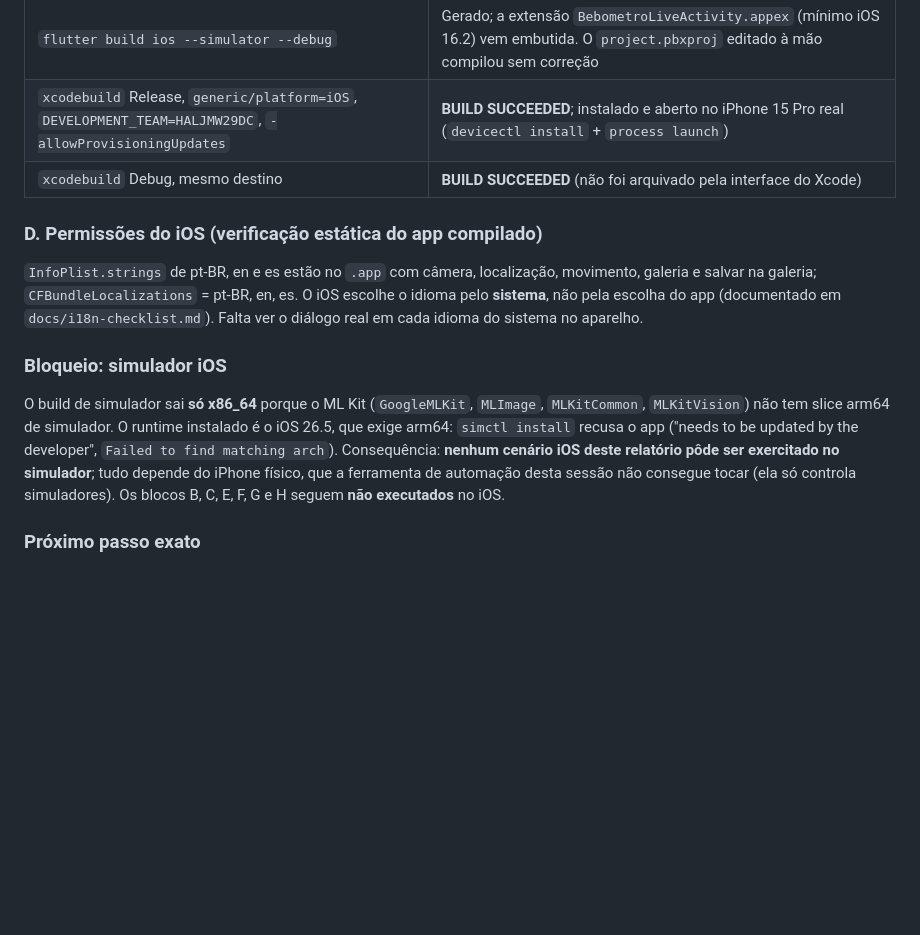
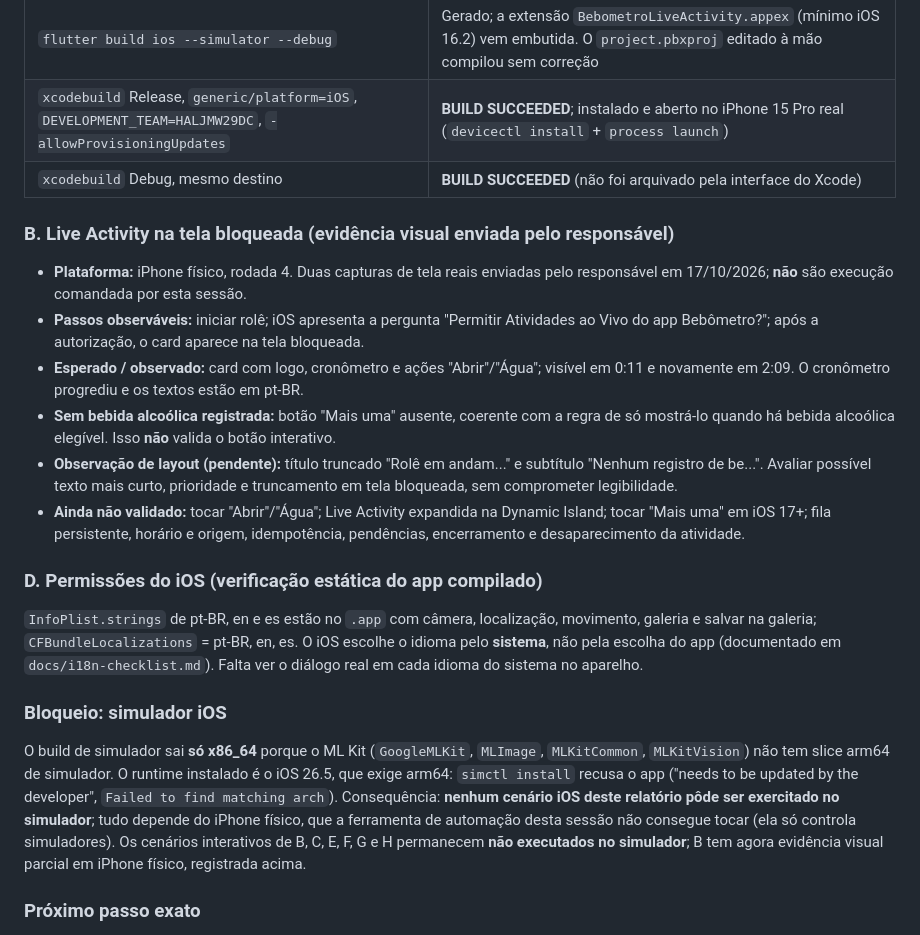
Before and after one commit to Lucasdiogof/bebometro, a Markdown page: docs/qa-report.md, the part around the change. GitHub-like rendering; blank space fills up the shorter version.

Commit message:
documentIosLiveActivityVisibility

```diff
--- a/docs/qa-report.md
+++ b/docs/qa-report.md
@@ -140,6 +140,14 @@ Restauração após exclusão (o app não tem esse fluxo de restauração de con
 | `xcodebuild` Release, `generic/platform=iOS`, `DEVELOPMENT_TEAM=HALJMW29DC`, `-allowProvisioningUpdates` | **BUILD SUCCEEDED**; instalado e aberto no iPhone 15 Pro real (`devicectl install` + `process launch`) |
 | `xcodebuild` Debug, mesmo destino | **BUILD SUCCEEDED** (não foi arquivado pela interface do Xcode) |
 
+### B. Live Activity na tela bloqueada (evidência visual enviada pelo responsável)
+- **Plataforma:** iPhone físico, rodada 4. Duas capturas de tela reais enviadas pelo responsável em 17/10/2026; **não** são execução comandada por esta sessão.
+- **Passos observáveis:** iniciar rolê; iOS apresenta a pergunta "Permitir Atividades ao Vivo do app Bebômetro?"; após a autorização, o card aparece na tela bloqueada.
+- **Esperado / observado:** card com logo, cronômetro e ações "Abrir"/"Água"; visível em 0:11 e novamente em 2:09. O cronômetro progrediu e os textos estão em pt-BR.
+- **Sem bebida alcoólica registrada:** botão "Mais uma" ausente, coerente com a regra de só mostrá-lo quando há bebida alcoólica elegível. Isso **não** valida o botão interativo.
+- **Observação de layout (pendente):** título truncado "Rolê em andam..." e subtítulo "Nenhum registro de be...". Avaliar possível texto mais curto, prioridade e truncamento em tela bloqueada, sem comprometer legibilidade.
+- **Ainda não validado:** tocar "Abrir"/"Água"; Live Activity expandida na Dynamic Island; tocar "Mais uma" em iOS 17+; fila persistente, horário e origem, idempotência, pendências, encerramento e desaparecimento da atividade.
+
 ### D. Permissões do iOS (verificação estática do app compilado)
 `InfoPlist.strings` de pt-BR, en e es estão no `.app` com câmera, localização, movimento, galeria e salvar na galeria; `CFBundleLocalizations` =
 pt-BR, en, es. O iOS escolhe o idioma pelo **sistema**, não pela escolha do app (documentado em `docs/i18n-checklist.md`). Falta ver o diálogo real em
@@ -149,7 +157,7 @@ cada idioma do sistema no aparelho.
 O build de simulador sai **só x86_64** porque o ML Kit (`GoogleMLKit`, `MLImage`, `MLKitCommon`, `MLKitVision`) não tem slice arm64 de simulador. O
 runtime instalado é o iOS 26.5, que exige arm64: `simctl install` recusa o app ("needs to be updated by the developer", `Failed to find matching arch`).
 Consequência: **nenhum cenário iOS deste relatório pôde ser exercitado no simulador**; tudo depende do iPhone físico, que a ferramenta de automação
-desta sessão não consegue tocar (ela só controla simuladores). Os blocos B, C, E, F, G e H seguem **não executados** no iOS.
+desta sessão não consegue tocar (ela só controla simuladores). Os cenários interativos de B, C, E, F, G e H permanecem **não executados no simulador**; B tem agora evidência visual parcial em iPhone físico, registrada acima.
 
 ### Próximo passo exato
 1. Com o build Release já instalado no iPhone, executar à mão os roteiros de B (`docs/lock-screen-one-tap.md`), C, E, F, G e H e registrar o resultado aqui.
```
